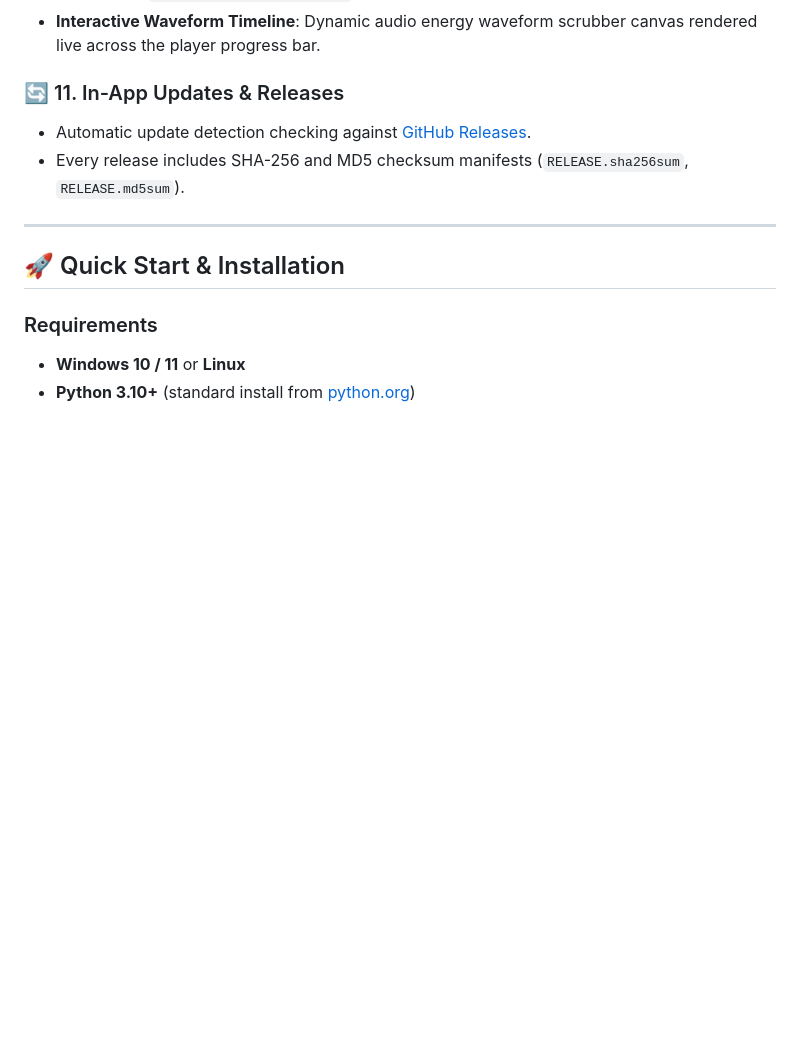
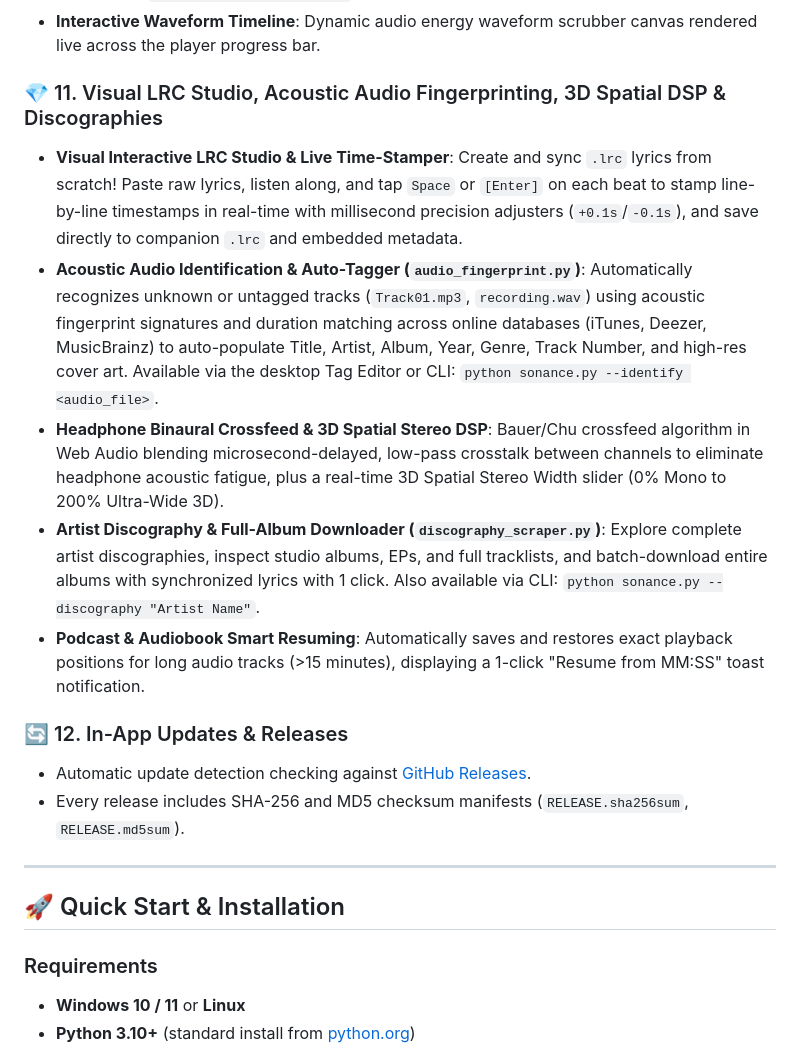
Before and after one commit to Sandeep2062/Sonance, a Markdown page: README.md, the part around the change. Rendered like a GitHub page; blank space fills up the shorter version.

Commit message:
docs: Document Phase 10 Visual LRC Studio, Acoustic Fingerprinting, and 3D Spatial DSP in README

```diff
--- a/README.md
+++ b/README.md
@@ -104,7 +104,14 @@ Sonance brings together three distinct open-source powerhouses:
 - **Listening Stats Studio & "Sonance Wrapped"**: 100% private, local playback tracker computing total play counts, listening hours, active streaks, top artists, top songs, and audio quality distribution (% Lossless vs 320k vs streaming). Export summaries with 1 click or view in terminal via `python sonance.py --stats`.
 - **Interactive Waveform Timeline**: Dynamic audio energy waveform scrubber canvas rendered live across the player progress bar.
 
-### 🔄 11. In-App Updates & Releases
+### 💎 11. Visual LRC Studio, Acoustic Audio Fingerprinting, 3D Spatial DSP & Discographies
+- **Visual Interactive LRC Studio & Live Time-Stamper**: Create and sync `.lrc` lyrics from scratch! Paste raw lyrics, listen along, and tap `Space` or `[Enter]` on each beat to stamp line-by-line timestamps in real-time with millisecond precision adjusters (`+0.1s`/`-0.1s`), and save directly to companion `.lrc` and embedded metadata.
+- **Acoustic Audio Identification & Auto-Tagger (`audio_fingerprint.py`)**: Automatically recognizes unknown or untagged tracks (`Track01.mp3`, `recording.wav`) using acoustic fingerprint signatures and duration matching across online databases (iTunes, Deezer, MusicBrainz) to auto-populate Title, Artist, Album, Year, Genre, Track Number, and high-res cover art. Available via the desktop Tag Editor or CLI: `python sonance.py --identify <audio_file>`.
+- **Headphone Binaural Crossfeed & 3D Spatial Stereo DSP**: Bauer/Chu crossfeed algorithm in Web Audio blending microsecond-delayed, low-pass crosstalk between channels to eliminate headphone acoustic fatigue, plus a real-time 3D Spatial Stereo Width slider (0% Mono to 200% Ultra-Wide 3D).
+- **Artist Discography & Full-Album Downloader (`discography_scraper.py`)**: Explore complete artist discographies, inspect studio albums, EPs, and full tracklists, and batch-download entire albums with synchronized lyrics with 1 click. Also available via CLI: `python sonance.py --discography "Artist Name"`.
+- **Podcast & Audiobook Smart Resuming**: Automatically saves and restores exact playback positions for long audio tracks (>15 minutes), displaying a 1-click "Resume from MM:SS" toast notification.
+
+### 🔄 12. In-App Updates & Releases
 - Automatic update detection checking against [GitHub Releases](https://github.com/Sandeep2062/Sonance/releases).
 - Every release includes SHA-256 and MD5 checksum manifests (`RELEASE.sha256sum`, `RELEASE.md5sum`).
 
```
